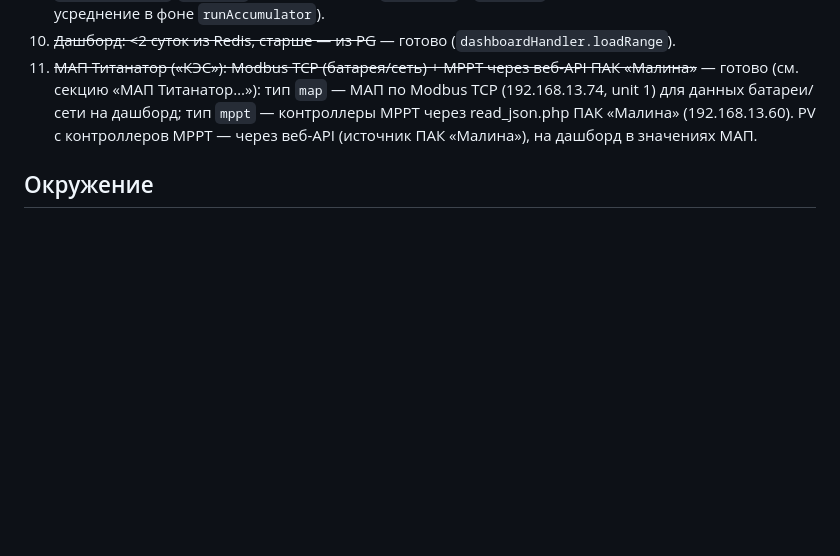
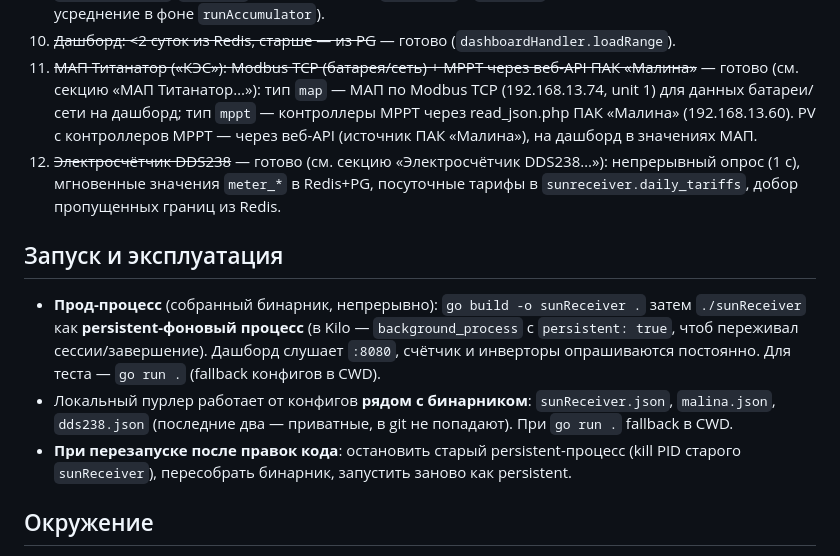
Before and after one commit to galiy/sunReceiver, a Markdown page: AGENTS.md, the part around the change. GitHub-like rendering; blank space fills up the shorter version.

Commit message:
Документация: пункт 12 плана (счётчик DDS238) выполнен; добавлена секция «Запуск и эксплуатация» — прод-процесс гоняется собранным бинарником как persistent (background_process, persistent: true), перезапуск после правок кода через kill + go build

```diff
--- a/AGENTS.md
+++ b/AGENTS.md
@@ -200,6 +200,12 @@ fallback в CWD при `go run .`), в git НЕ коммитится; шабло
 9. ~~PostgreSQL — только 5-минутные усреднённые точки~~ — готово (`pg_store.go`: таблица `averages`, `InsertAveraged`/`Averages`, миграция legacy `snapshots`→`averages`; запись из poller убрана, усреднение в фоне `runAccumulator`).
 10. ~~Дашборд: <2 суток из Redis, старше — из PG~~ — готово (`dashboardHandler.loadRange`).
 11. ~~МАП Титанатор («КЭС»): Modbus TCP (батарея/сеть) + MPPT через веб-API ПАК «Малина»~~ — готово (см. секцию «МАП Титанатор…»): тип `map` — МАП по Modbus TCP (192.168.13.74, unit 1) для данных батареи/сети на дашборд; тип `mppt` — контроллеры MPPT через read_json.php ПАК «Малина» (192.168.13.60). PV с контроллеров MPPT — через веб-API (источник ПАК «Малина»), на дашборд в значениях МАП.
+12. ~~Электросчётчик DDS238~~ — готово (см. секцию «Электросчётчик DDS238…»): непрерывный опрос (1 с), мгновенные значения `meter_*` в Redis+PG, посуточные тарифы в `sunreceiver.daily_tariffs`, добор пропущенных границ из Redis.
+
+## Запуск и эксплуатация
+- **Прод-процесс** (собранный бинарник, непрерывно): `go build -o sunReceiver .` затем `./sunReceiver` как **persistent-фоновый процесс** (в Kilo — `background_process` с `persistent: true`, чтоб переживал сессии/завершение). Дашборд слушает `:8080`, счётчик и инверторы опрашиваются постоянно. Для теста — `go run .` (fallback конфигов в CWD).
+- Локальный пурлер работает от конфигов **рядом с бинарником**: `sunReceiver.json`, `malina.json`, `dds238.json` (последние два — приватные, в git не попадают). При `go run .` fallback в CWD.
+- **При перезапуске после правок кода**: остановить старый persistent-процесс (kill PID старого `sunReceiver`), пересобрать бинарник, запустить заново как persistent.
 
 ## Окружение
 - Репо: github.com/galiy/sunReceiver (remote git@github.com:galiy/sunReceiver.git, branch main).
```
